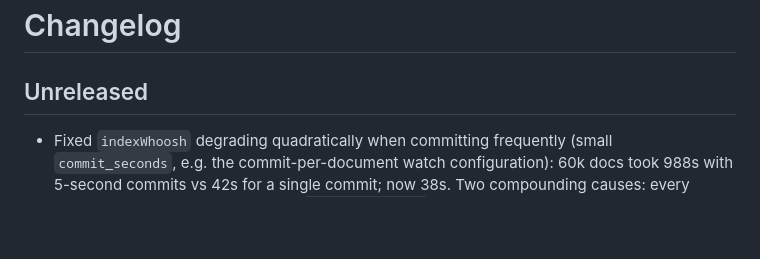
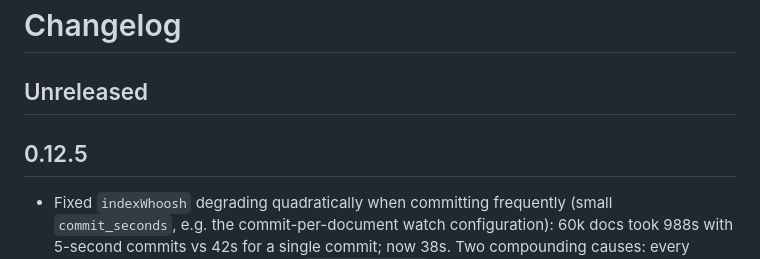
Before and after one commit to sandialabs/talkpipe, a Markdown page: CHANGELOG.md, the part around the change. Rendered like a GitHub page; blank space fills up the shorter version.

Commit message:
Updated changelog

```diff
--- a/CHANGELOG.md
+++ b/CHANGELOG.md
@@ -1,6 +1,8 @@
 # Changelog
 
 ## Unreleased
+
+## 0.12.5
 
 - Fixed `indexWhoosh` degrading quadratically when committing frequently
   (small `commit_seconds`, e.g. the commit-per-document watch configuration):
```
